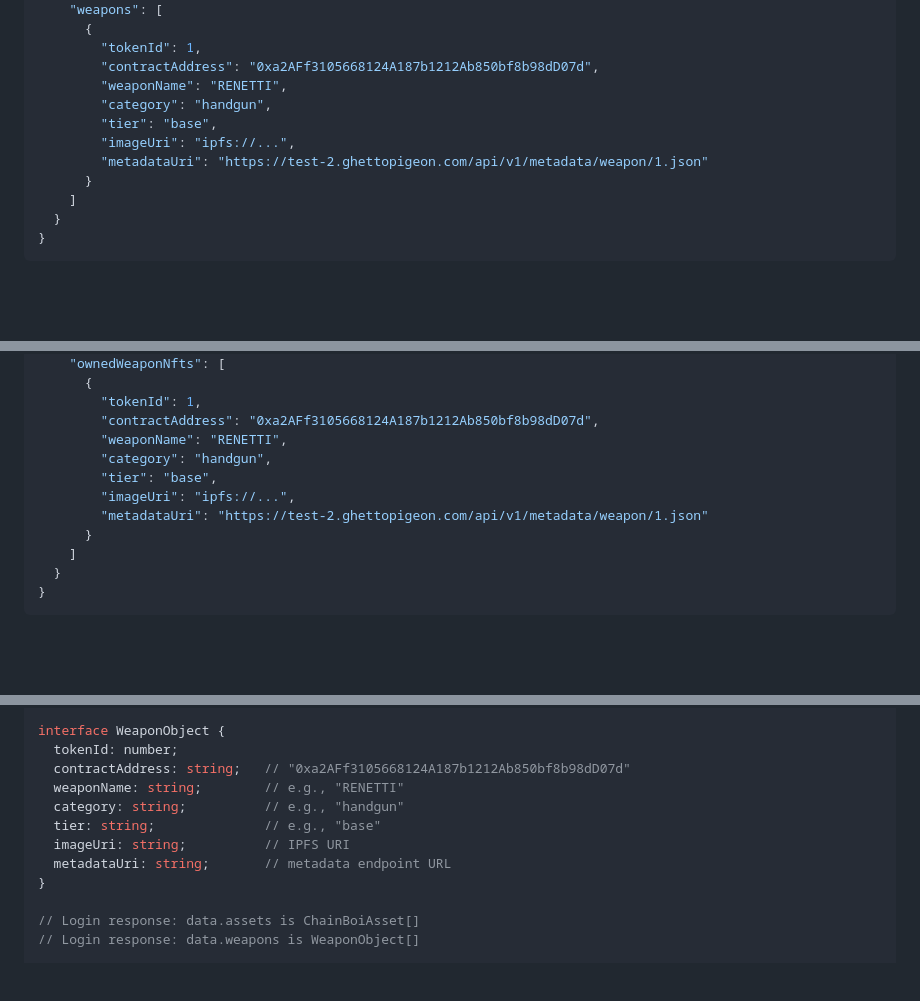
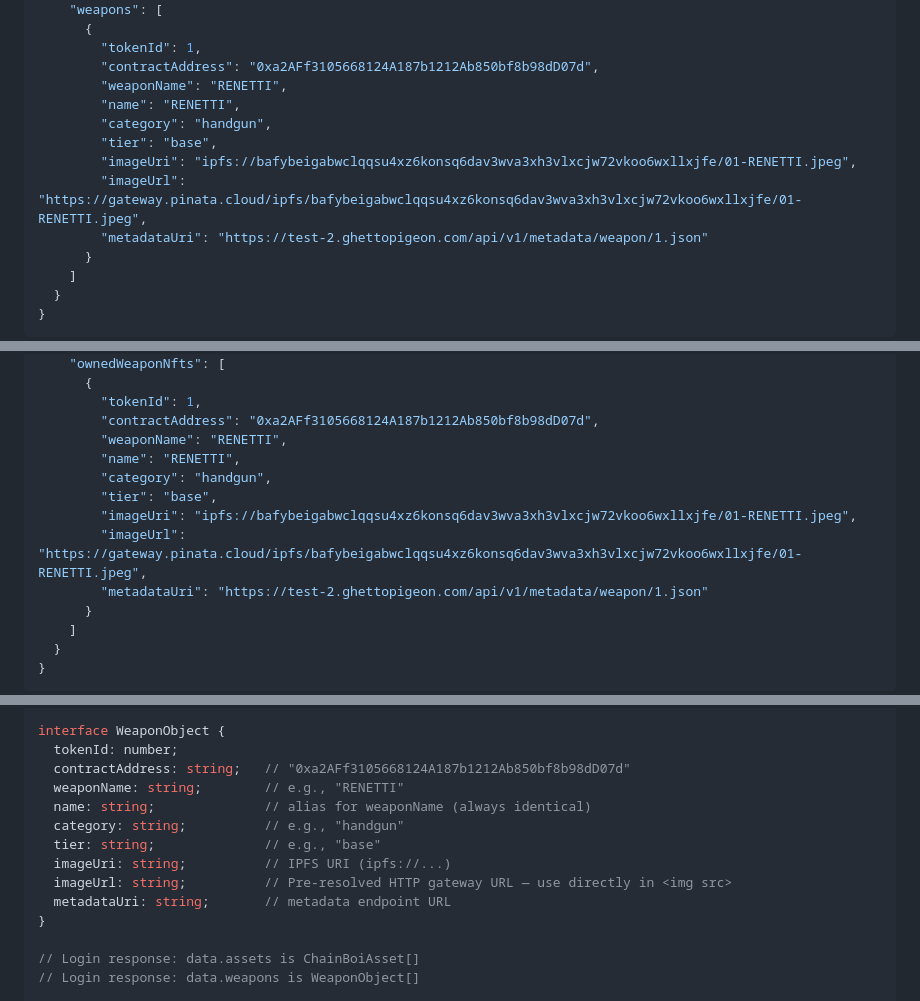
Before and after one commit to ChainBois/chainbois-api, a Markdown page: docs/phase1/FRONTEND_API.md, 3 parts joined by grey strips. GitHub-like rendering; blank space fills up the shorter version.

Commit message:
docs: update phase 1 weapon responses with name/imageUrl fields, update README
- Add name, imageUrl to weapon examples in phase 1 FRONTEND_API.md (login + verify-assets)
- Update WeaponObject interface with name and imageUrl fields
- Add note in CHANGES_FOR_FRONTEND.md about name alias restoration
- Add FRONTEND_WEAPON_IMAGE_FIX.md to README additional docs table
- Update WALLET_CONNECT_FLOW and CHAIN_SWITCHING_GUIDE descriptions in README

```diff
--- a/docs/phase1/FRONTEND_API.md
+++ b/docs/phase1/FRONTEND_API.md
@@ -558,9 +558,11 @@ Login with wallet address. Checks on-chain NFT ownership, creates or updates the
         "tokenId": 1,
         "contractAddress": "0xa2AFf3105668124A187b1212Ab850bf8b98dD07d",
         "weaponName": "RENETTI",
+        "name": "RENETTI",
         "category": "handgun",
         "tier": "base",
-        "imageUri": "ipfs://...",
+        "imageUri": "ipfs://bafybeigabwclqqsu4xz6konsq6dav3wva3xh3vlxcjw72vkoo6wxllxjfe/01-RENETTI.jpeg",
+        "imageUrl": "https://gateway.pinata.cloud/ipfs/bafybeigabwclqqsu4xz6konsq6dav3wva3xh3vlxcjw72vkoo6wxllxjfe/01-RENETTI.jpeg",
         "metadataUri": "https://test-2.ghettopigeon.com/api/v1/metadata/weapon/1.json"
       }
     ]
@@ -788,9 +790,11 @@ Re-check on-chain NFT ownership and sync to Firebase. Call this when the user ex
         "tokenId": 1,
         "contractAddress": "0xa2AFf3105668124A187b1212Ab850bf8b98dD07d",
         "weaponName": "RENETTI",
+        "name": "RENETTI",
         "category": "handgun",
         "tier": "base",
-        "imageUri": "ipfs://...",
+        "imageUri": "ipfs://bafybeigabwclqqsu4xz6konsq6dav3wva3xh3vlxcjw72vkoo6wxllxjfe/01-RENETTI.jpeg",
+        "imageUrl": "https://gateway.pinata.cloud/ipfs/bafybeigabwclqqsu4xz6konsq6dav3wva3xh3vlxcjw72vkoo6wxllxjfe/01-RENETTI.jpeg",
         "metadataUri": "https://test-2.ghettopigeon.com/api/v1/metadata/weapon/1.json"
       }
     ]
@@ -1382,9 +1386,11 @@ interface WeaponObject {
   tokenId: number;
   contractAddress: string;   // "0xa2AFf3105668124A187b1212Ab850bf8b98dD07d"
   weaponName: string;        // e.g., "RENETTI"
+  name: string;              // alias for weaponName (always identical)
   category: string;          // e.g., "handgun"
   tier: string;              // e.g., "base"
-  imageUri: string;          // IPFS URI
+  imageUri: string;          // IPFS URI (ipfs://...)
+  imageUrl: string;          // Pre-resolved HTTP gateway URL — use directly in <img src>
   metadataUri: string;       // metadata endpoint URL
 }
 
```
Also changed, not shown: README.md (+3 -2 lines), docs/phase1/CHANGES_FOR_FRONTEND.md (+1 -1 lines).
